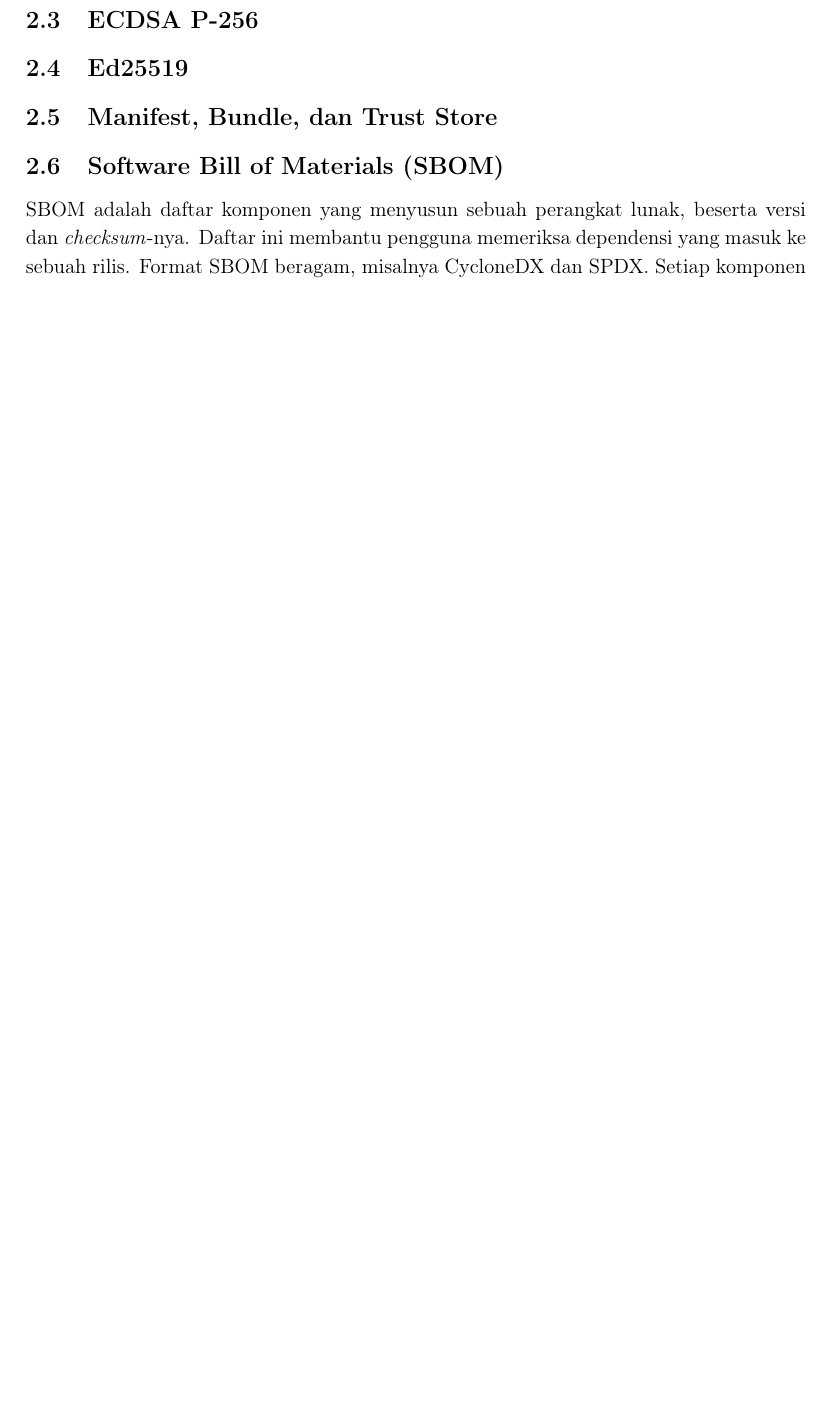
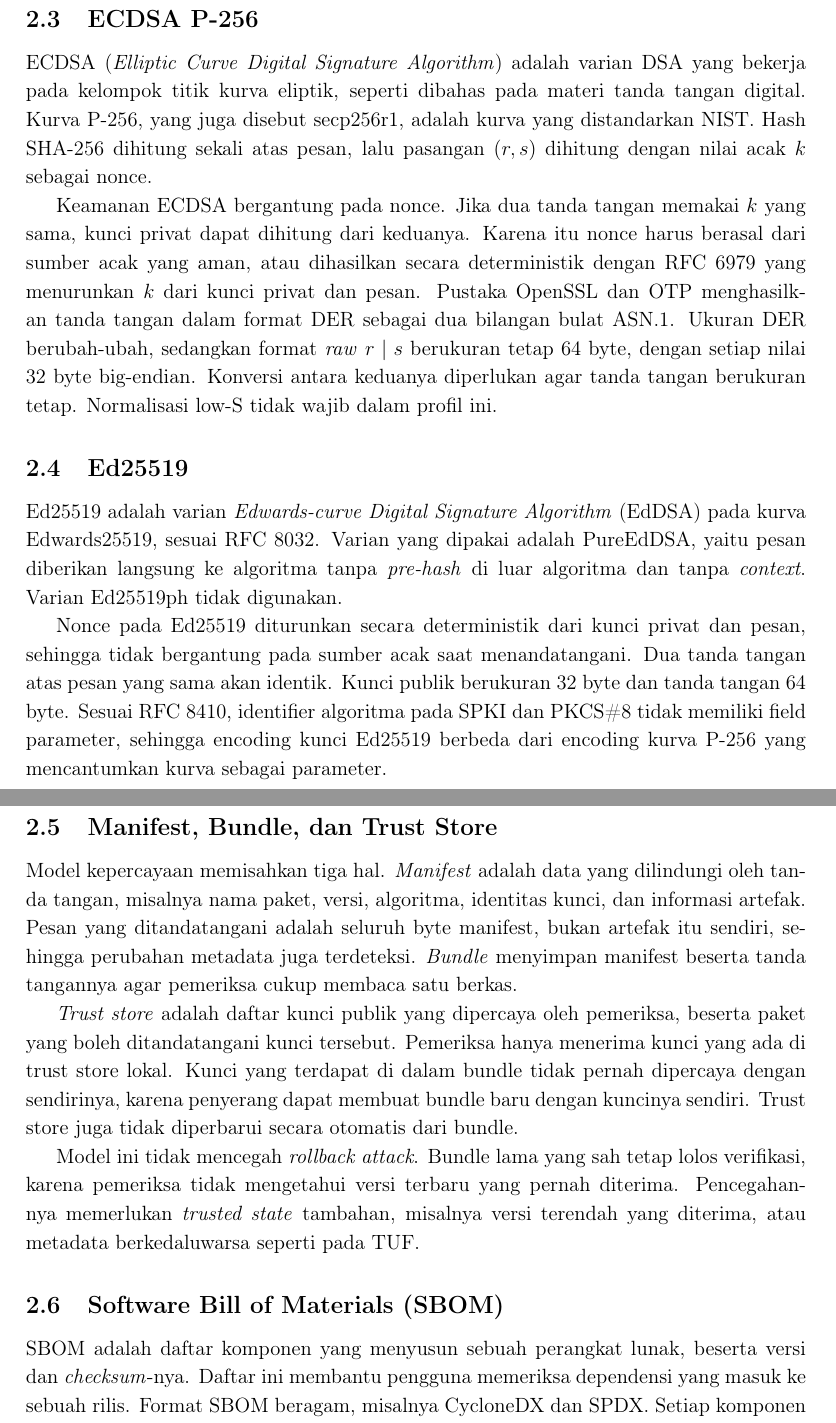
Before and after one commit to reletz/IF4020-19-Tubes3, a LaTeX document (docs/report/main.tex, which reads docs/report/sections/bab2-dasar-teori.tex): part of page 6 of 20 before the commit and two parts of pages 7 and 8 of 22 after it, the two joined at a grey line, cut so that both start at the same text, the shorter picture padded with empty space. Compiled offline with pdfLaTeX.

Commit message:
docs: write theory chapter for signatures, key formats, and trust model

```diff
--- a/docs/report/sections/bab2-dasar-teori.tex
+++ b/docs/report/sections/bab2-dasar-teori.tex
@@ -8,2 +42,14 @@
 
 \subsection{ECDSA P-256}
+ECDSA (\textit{Elliptic Curve Digital Signature Algorithm}) adalah varian DSA yang bekerja pada
+kelompok titik kurva eliptik, seperti dibahas pada materi tanda tangan digital. Kurva P-256,
+yang juga disebut secp256r1, adalah kurva yang distandarkan NIST. Hash SHA-256 dihitung sekali
+atas pesan, lalu pasangan $(r, s)$ dihitung dengan nilai acak $k$ sebagai nonce.
+
+Keamanan ECDSA bergantung pada nonce. Jika dua tanda tangan memakai $k$ yang sama, kunci
+privat dapat dihitung dari keduanya. Karena itu nonce harus berasal dari sumber acak yang aman,
+atau dihasilkan secara deterministik dengan RFC 6979 yang menurunkan $k$ dari kunci privat dan
+pesan. Pustaka OpenSSL dan OTP menghasilkan tanda tangan dalam format DER sebagai dua bilangan
+bulat ASN.1. Ukuran DER berubah-ubah, sedangkan format \textit{raw} $r \mid s$ berukuran tetap
+64 byte, dengan setiap nilai 32 byte big-endian. Konversi antara keduanya diperlukan agar
+tanda tangan berukuran tetap. Normalisasi low-S tidak wajib dalam profil ini.
@@ -11,9 +56,33 @@
 
 \subsection{Ed25519}
-% TODO: PureEdDSA (RFC 8032), tanpa pre-hash dan tanpa context, format kunci RFC 8410.
+Ed25519 adalah varian \textit{Edwards-curve Digital Signature Algorithm} (EdDSA) pada kurva
+Edwards25519, sesuai RFC 8032. Varian yang dipakai adalah PureEdDSA, yaitu pesan diberikan
+langsung ke algoritma tanpa \textit{pre-hash} di luar algoritma dan tanpa \textit{context}.
+Varian Ed25519ph tidak digunakan.
+
+Nonce pada Ed25519 diturunkan secara deterministik dari kunci privat dan pesan, sehingga tidak
+bergantung pada sumber acak saat menandatangani. Dua tanda tangan atas pesan yang sama akan
+identik. Kunci publik berukuran 32 byte dan tanda tangan 64 byte. Sesuai RFC 8410, identifier
+algoritma pada SPKI dan PKCS\#8 tidak memiliki field parameter, sehingga encoding kunci Ed25519
+berbeda dari encoding kurva P-256 yang mencantumkan kurva sebagai parameter.
 
 \subsection{Manifest, Bundle, dan Trust Store}
-% TODO
+Model kepercayaan memisahkan tiga hal. \textit{Manifest} adalah data yang dilindungi oleh tanda
+tangan, misalnya nama paket, versi, algoritma, identitas kunci, dan informasi artefak. Pesan
+yang ditandatangani adalah seluruh byte manifest, bukan artefak itu sendiri, sehingga perubahan
+metadata juga terdeteksi. \textit{Bundle} menyimpan manifest beserta tanda tangannya agar
+pemeriksa cukup membaca satu berkas.
+
+\textit{Trust store} adalah daftar kunci publik yang dipercaya oleh pemeriksa, beserta paket
+yang boleh ditandatangani kunci tersebut. Pemeriksa hanya menerima kunci yang ada di trust
+store lokal. Kunci yang terdapat di dalam bundle tidak pernah dipercaya dengan sendirinya,
+karena penyerang dapat membuat bundle baru dengan kuncinya sendiri. Trust store juga tidak
+diperbarui secara otomatis dari bundle.
+
+Model ini tidak mencegah \textit{rollback attack}. Bundle lama yang sah tetap lolos verifikasi,
+karena pemeriksa tidak mengetahui versi terbaru yang pernah diterima. Pencegahannya memerlukan
+\textit{trusted state} tambahan, misalnya versi terendah yang diterima, atau metadata
+berkedaluwarsa seperti pada TUF.
 
 \subsection{Software Bill of Materials (SBOM)}
 SBOM adalah daftar komponen yang menyusun sebuah perangkat lunak, beserta versi dan
```
Also changed, not shown: docs/report/sections/bab2-dasar-teori.tex (39 more changed lines).
